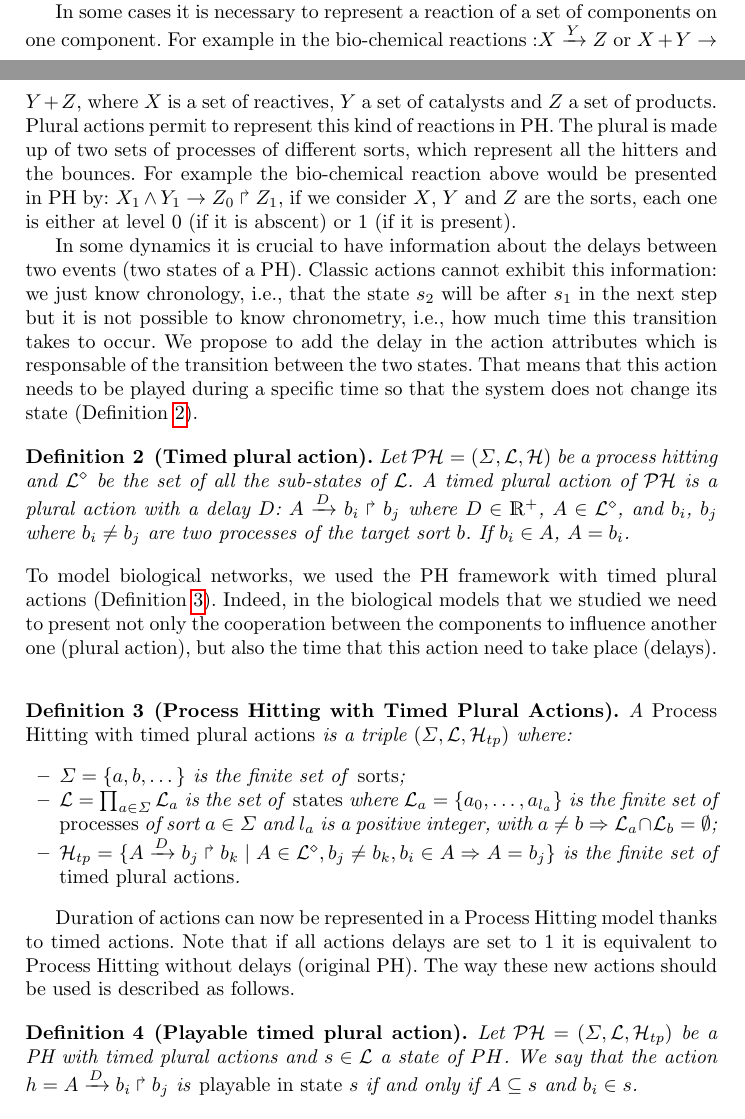
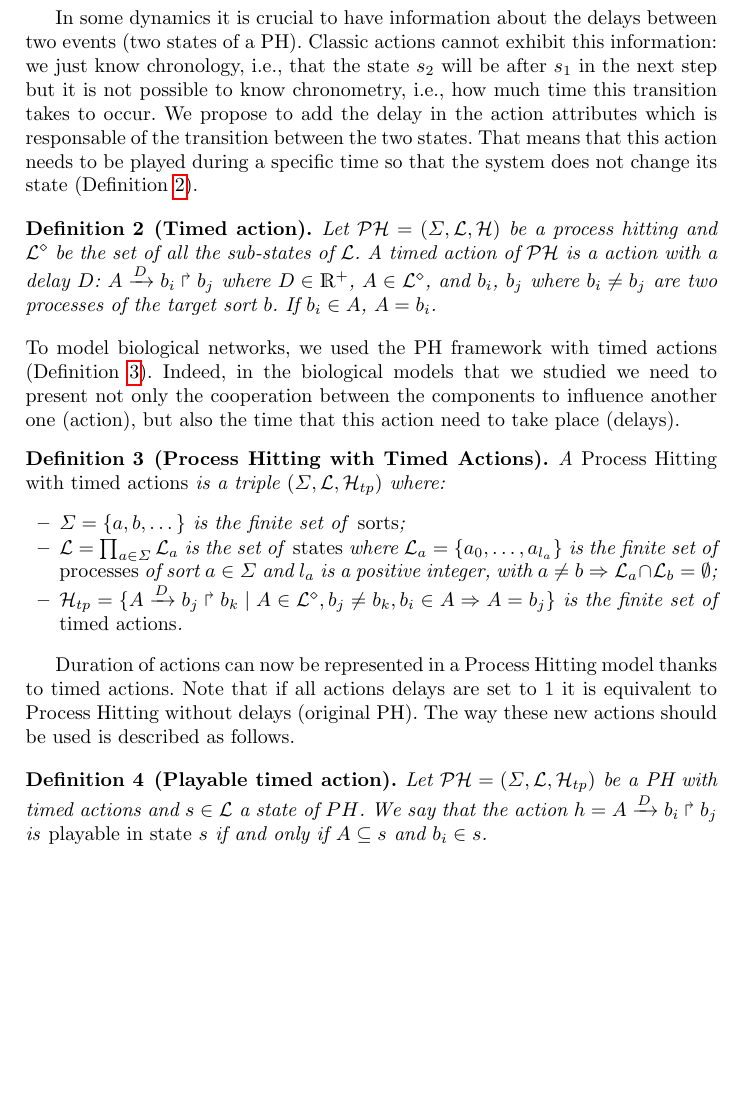
Before and after one commit to EmnaBenAbdallah/TACAS-15, a LaTeX thesis (main.tex, which reads parts/processHitting.tex): two parts of pages 4 and 5 of 12 before the commit and part of page 5 of 12 after it, the two joined at a grey line, cut at the place of the change, the shorter picture padded with empty space. Compiled offline with pdfLaTeX.

Commit message:
enlever le terme de plural action et considerer que ce sont tous des actions

```diff
--- a/parts/processHitting.tex
+++ b/parts/processHitting.tex
@@ -80,21 +80,21 @@ A state of a given PH consists in a set of active processes containing a single
 The active process of a given sort $a \in \PHs$ in a state $s \in \PHl$
 is noted $\PHget{s}{a}$.
 For any given process $a_i$ we also note: $a_i \in s$ if and only if $\PHget{s}{a} = a_i$. The dynamic of the PH networks is performed thanks to the actions. Indeed, the transition from one state $s_1$ to its successor $s_2$ is done when there is a playable action (definition \ref{def:playableAction}) at $s_1$. After each transition only one sort, or one component, changes its level from one process to another.
-
-In some cases it is necessary to represent a reaction of a set of components on one component. For example in the bio-chemical reactions :$X \xrightarrow{Y} Z$ or  $X + Y \rightarrow Y + Z$, where $ X $ is a set of reactives, $ Y $ a set of catalysts and $ Z $ a set of products. % In PH network the evolution is asynchronous so we consider that $Z$ is one component.
-Plural actions permit to represent this kind of reactions in PH. The plural is made up of two sets of processes of different sorts, which represent all the hitters and the bounces. For example the bio-chemical reaction above would be presented in PH by:  $\PHfrappe{X_1 \wedge Y_1}{Z_0}{Z_1}$, if we consider $X$, $Y$ and $Z$ are the sorts, each one is either at level 0 (if it is abscent) or 1 (if it is present).
+%
+%In some cases it is necessary to represent a reaction of a set of components on one component. For example in the bio-chemical reactions :$X \xrightarrow{Y} Z$ or  $X + Y \rightarrow Y + Z$, where $ X $ is a set of reactives, $ Y $ a set of catalysts and $ Z $ a set of products. % In PH network the evolution is asynchronous so we consider that $Z$ is one component.
+%Plural actions permit to represent this kind of reactions in PH. The plural is made up of two sets of processes of different sorts, which represent all the hitters and the bounces. For example the bio-chemical reaction above would be presented in PH by:  $\PHfrappe{X_1 \wedge Y_1}{Z_0}{Z_1}$, if we consider $X$, $Y$ and $Z$ are the sorts, each one is either at level 0 (if it is abscent) or 1 (if it is present).
 
 In some dynamics it is crucial to have information about the delays between two events (two states of a PH). Classic actions cannot exhibit this information: we just know chronology, i.e., that the state $s_2$ will be after $s_1$ in the next step but it is not possible to know chronometry, i.e., how much time this transition takes to occur. We propose to add the delay in the action attributes which is responsable of the transition between the two states. That means that this action needs to be played during a specific time so that the system does not change its state (\pref{def:TimedAction}).
 
-\begin{definition}[Timed plural action]
+\begin{definition}[Timed action]
 \label{def:TimedAction}
 Let $\PH = (\PHs,\PHl,\PHa)$ be a process hitting and $\PHl^{\diamond}$ be the set of all the sub-states of $\PHl$.
-A timed plural action of $\PH$ is a plural action with a delay $D$: $\PHfrappedelay{A}{D}{b_i}{b_j}$ where $D \in \mathds{R}^+$, $A \in \PHl^{\diamond}$, and $b_i$, $b_j$ where  $b_i \not = b_j$ are two processes of the target sort $b$. If $b_i \in A$, $A=b_i$.
+A timed action of $\PH$ is a action with a delay $D$: $\PHfrappedelay{A}{D}{b_i}{b_j}$ where $D \in \mathds{R}^+$, $A \in \PHl^{\diamond}$, and $b_i$, $b_j$ where  $b_i \not = b_j$ are two processes of the target sort $b$. If $b_i \in A$, $A=b_i$.
 \end{definition}
-To model biological networks, we used the PH framework with timed plural actions (\pref{def:PH-timed-plural}). Indeed, in the biological models that we studied we need to present not only the cooperation between the components to influence another one (plural action), but also the time that this action need to take place (delays).
-\begin{definition}[Process Hitting with Timed Plural Actions]
-\label{def:PH-timed-plural}
-  A \emph{Process Hitting with timed plural actions} is a triple $(\PHs,\PHl,\PHap)$ where:
+To model biological networks, we used the PH framework with timed actions (\pref{def:PH-timed}). Indeed, in the biological models that we studied we need to present not only the cooperation between the components to influence another one (action), but also the time that this action need to take place (delays).
+\begin{definition}[Process Hitting with Timed Actions]
+\label{def:PH-timed}
+  A \emph{Process Hitting with timed actions} is a triple $(\PHs,\PHl,\PHap)$ where:
   \begin{itemize}
     \item  $\PHs = \{a,b,\dots\}$ is the finite set of \emph{sorts};
     \item  $\PHl = \prod_{a\in\PHs} \PHl_a$ is the set of \emph{states} where
@@ -102,7 +102,7 @@ To model biological networks, we used the PH framework with timed plural actions
       is the finite set of \emph{processes} of sort $a\in\Sigma$
       and $l_a$ is a positive integer, with $a\neq b\Rightarrow \PHl_a \cap \PHl_b = \emptyset$;
     \item  $\PHap = \{ \PHfrappedelay{A}{D}{b_j}{b_k}  \mid A \in \PHl^{\diamond}, b_j\neq b_k, b_i \in A \Rightarrow A=b_j\}$
-      is the finite set of \emph{timed plural actions}.
+      is the finite set of \emph{timed actions}.
   \end{itemize}
 \end{definition}
 
@@ -110,9 +110,9 @@ Duration of actions can now be represented in a Process Hitting model thanks to
 Note that if all actions delays are set to 1 it is equivalent to Process Hitting without delays (original PH).
 The way these new actions should be used is described as follows.
 
-\begin{definition} [Playable timed plural action]
+\begin{definition} [Playable timed action]
 \label{def:playableAction}
-Let $\PH = (\PHs,\PHl,\PHap)$ be a PH with timed plural actions and $s \in \PHl$ a state of $PH$.
+Let $\PH = (\PHs,\PHl,\PHap)$ be a PH with timed actions and $s \in \PHl$ a state of $PH$.
 We say that the action $h = \PHfrappedelay{A}{D}{b_i}{b_j}$
 is \emph{playable in state $s$} if and only if
 $A \subseteq s$ and $b_i \in s$. % (\ie$ \forall a_i \in A, \PHget{s}{a} = a_i$ and $\PHget{s}{b}=b_j$).
```
Also changed, not shown: main.tex (+4 -5 lines), main.pdf, parts/processHitting.tex (4 more changed lines).
